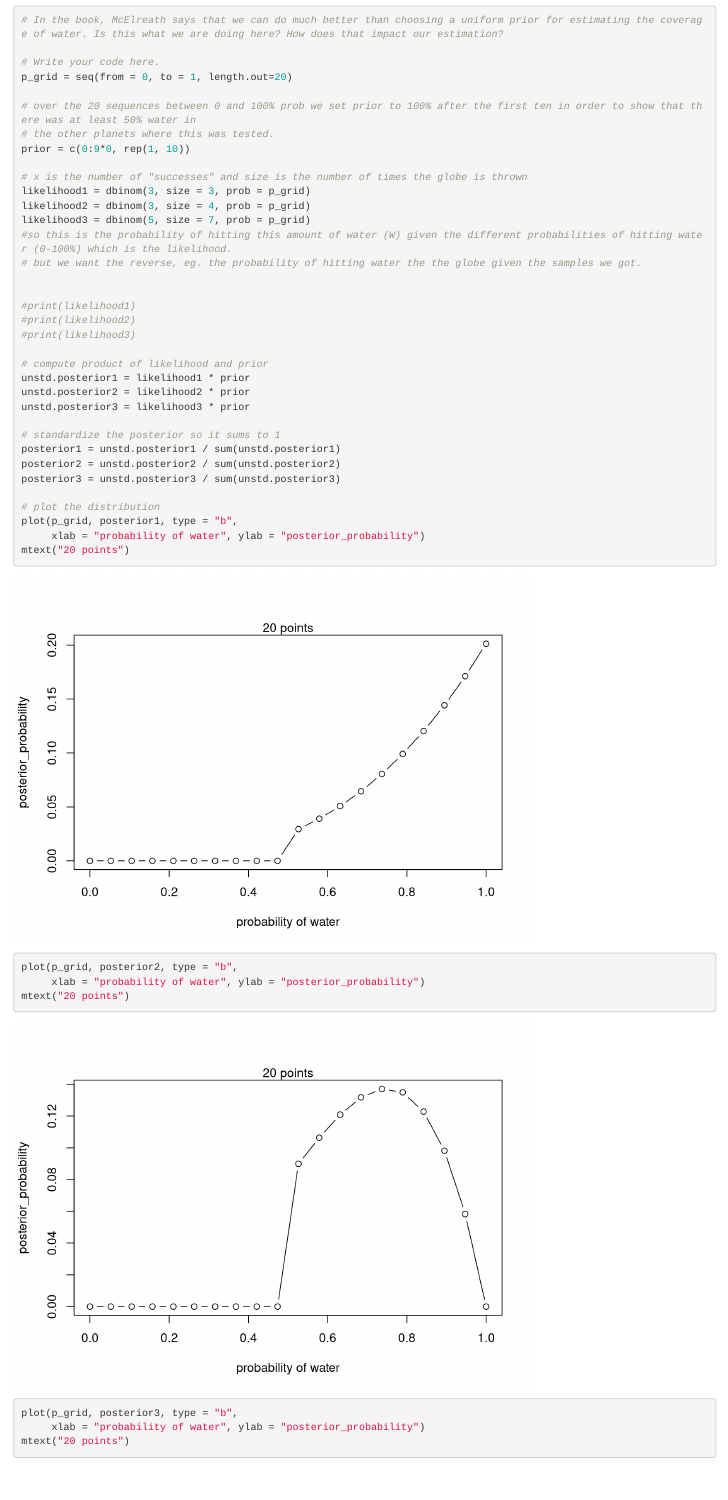
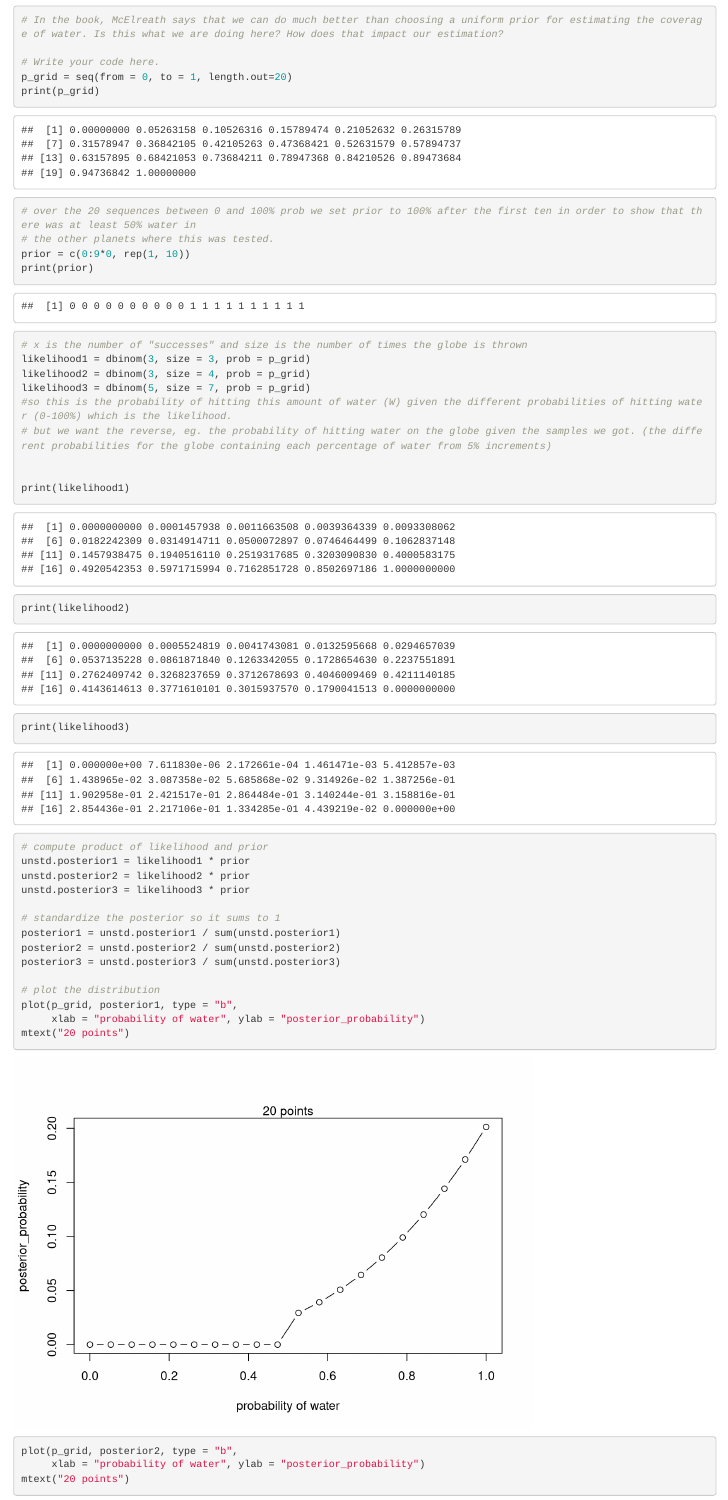
Before and after one commit to methods-4-f24/methods-4-classes, an R Markdown document (exercises/class-1-exercises.Rmd): the page in a window 1100 px wide, from 4340 px down. Rendered offline with R 4.5, knitr and Pandoc, with nearby package versions.

Commit message:
Update class-1-exercises.Rmd

```diff
--- a/exercises/class-1-exercises.Rmd
+++ b/exercises/class-1-exercises.Rmd
@@ -134,22 +134,24 @@ mtext("20 points")
 
 # Write your code here.
 p_grid = seq(from = 0, to = 1, length.out=20)
+print(p_grid)
 
 # over the 20 sequences between 0 and 100% prob we set prior to 100% after the first ten in order to show that there was at least 50% water in
 # the other planets where this was tested.
 prior = c(0:9*0, rep(1, 10))
+print(prior)
 
 # x is the number of "successes" and size is the number of times the globe is thrown
 likelihood1 = dbinom(3, size = 3, prob = p_grid)
 likelihood2 = dbinom(3, size = 4, prob = p_grid)
 likelihood3 = dbinom(5, size = 7, prob = p_grid)
 #so this is the probability of hitting this amount of water (W) given the different probabilities of hitting water (0-100%) which is the likelihood.
-# but we want the reverse, eg. the probability of hitting water the the globe given the samples we got.
+# but we want the reverse, eg. the probability of hitting water on the globe given the samples we got. (the different probabilities for the globe containing each percentage of water from 5% increments)
 
 
-#print(likelihood1)
-#print(likelihood2)
-#print(likelihood3)
+print(likelihood1)
+print(likelihood2)
+print(likelihood3)
 
 # compute product of likelihood and prior
 unstd.posterior1 = likelihood1 * prior
```
